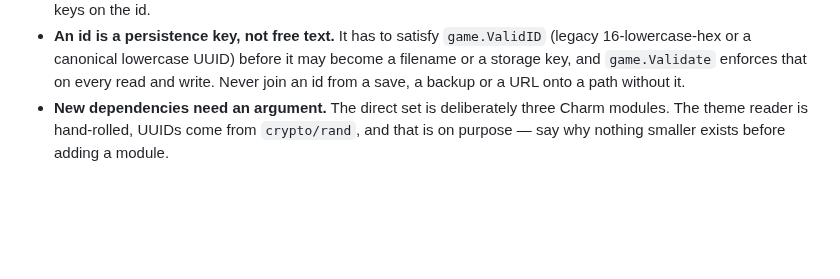
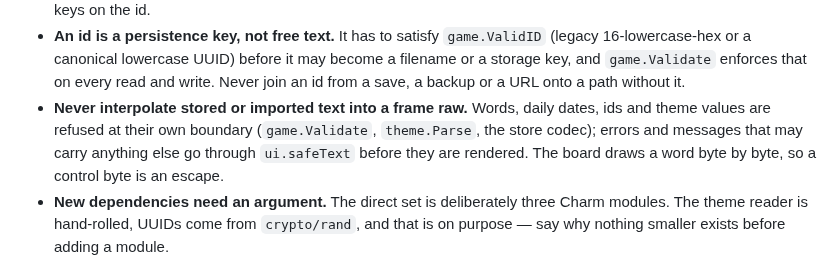
Before and after one commit to nxck2005/surmise, a Markdown page: CONTRIBUTING.md, the part around the change. Rendered like a GitHub page; blank space fills up the shorter version.

```diff
--- a/CONTRIBUTING.md
+++ b/CONTRIBUTING.md
@@ -49,6 +49,11 @@ map of the repository there is.
   it may become a filename or a storage key, and `game.Validate` enforces that
   on every read and write. Never join an id from a save, a backup or a URL onto
   a path without it.
+- **Never interpolate stored or imported text into a frame raw.** Words, daily
+  dates, ids and theme values are refused at their own boundary
+  (`game.Validate`, `theme.Parse`, the store codec); errors and messages that
+  may carry anything else go through `ui.safeText` before they are rendered.
+  The board draws a word byte by byte, so a control byte is an escape.
 - **New dependencies need an argument.** The direct set is deliberately three
   Charm modules. The theme reader is hand-rolled, UUIDs come from
   `crypto/rand`, and that is on purpose — say why nothing smaller exists before
```
Also changed, not shown: docs/UPGRADING.md (+10 -1 lines).
